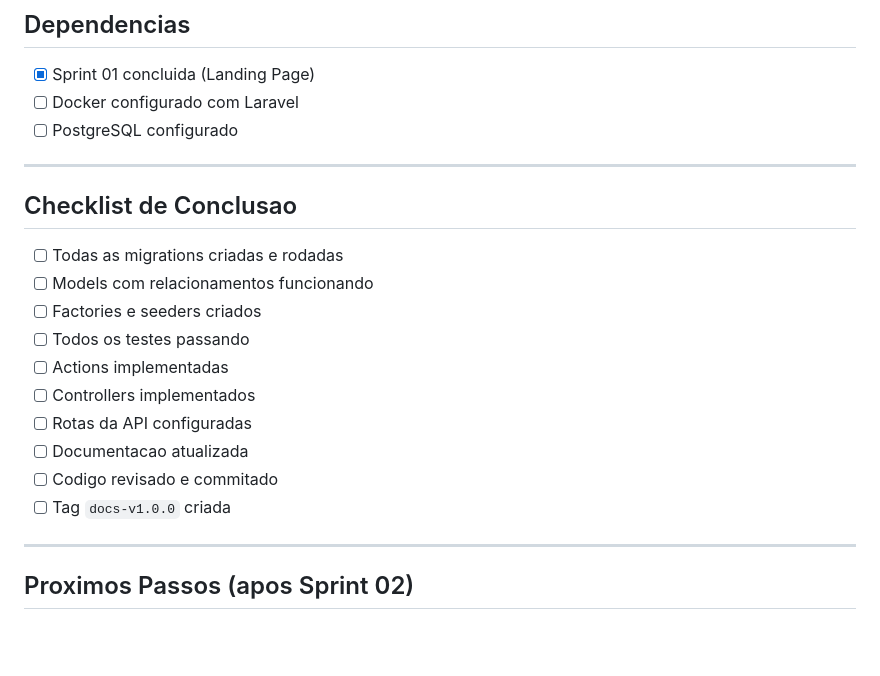
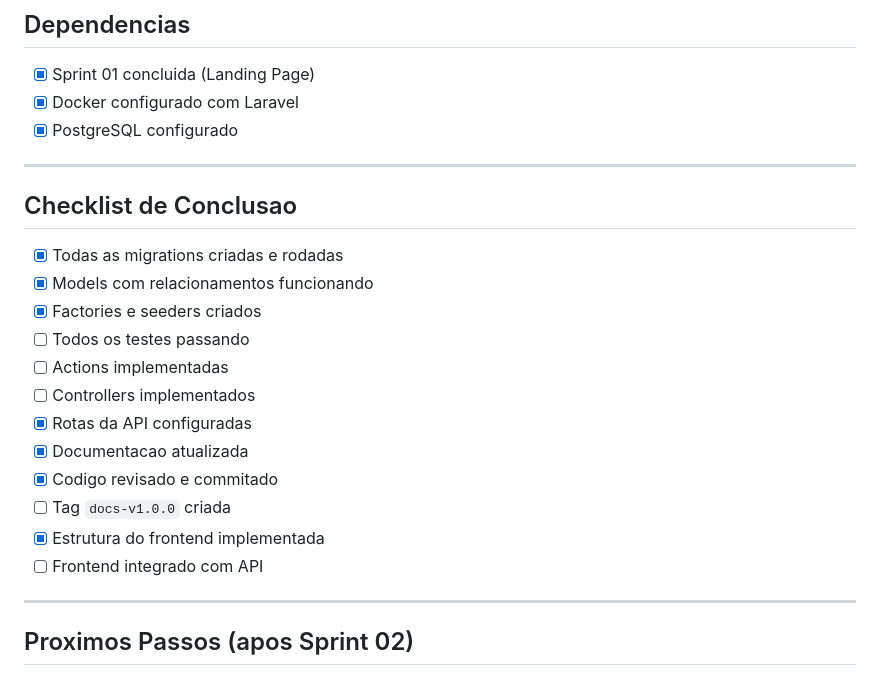
Before and after one commit to code2-consultoria/grapo-api, a Markdown page: docs/sprints/sprint-02.md, the part around one of its changes. Rendered like a GitHub page; blank space fills up the shorter version.

```diff
--- a/docs/sprints/sprint-02.md
+++ b/docs/sprints/sprint-02.md
@@ -283,23 +302,25 @@ enum StatusContrato: string
 ## Dependencias
 
 - [x] Sprint 01 concluida (Landing Page)
-- [ ] Docker configurado com Laravel
-- [ ] PostgreSQL configurado
+- [x] Docker configurado com Laravel
+- [x] PostgreSQL configurado
 
 ---
 
 ## Checklist de Conclusao
 
-- [ ] Todas as migrations criadas e rodadas
-- [ ] Models com relacionamentos funcionando
-- [ ] Factories e seeders criados
+- [x] Todas as migrations criadas e rodadas
+- [x] Models com relacionamentos funcionando
+- [x] Factories e seeders criados
 - [ ] Todos os testes passando
 - [ ] Actions implementadas
 - [ ] Controllers implementados
-- [ ] Rotas da API configuradas
-- [ ] Documentacao atualizada
-- [ ] Codigo revisado e commitado
+- [x] Rotas da API configuradas
+- [x] Documentacao atualizada
+- [x] Codigo revisado e commitado
 - [ ] Tag `docs-v1.0.0` criada
+- [x] Estrutura do frontend implementada
+- [ ] Frontend integrado com API
 
 ---
 
```
Also changed, not shown: other parts of docs/sprints/sprint-02.md (+25 -6 lines), CLAUDE.md (+3 -2 lines), docs/FRONTEND.md (added, +347 -0 lines).
